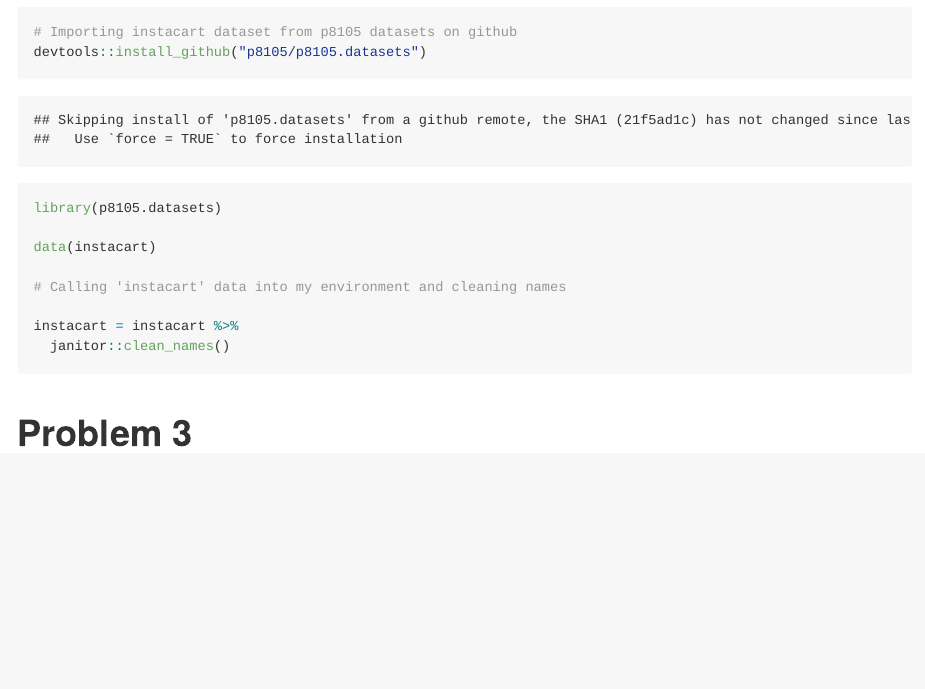
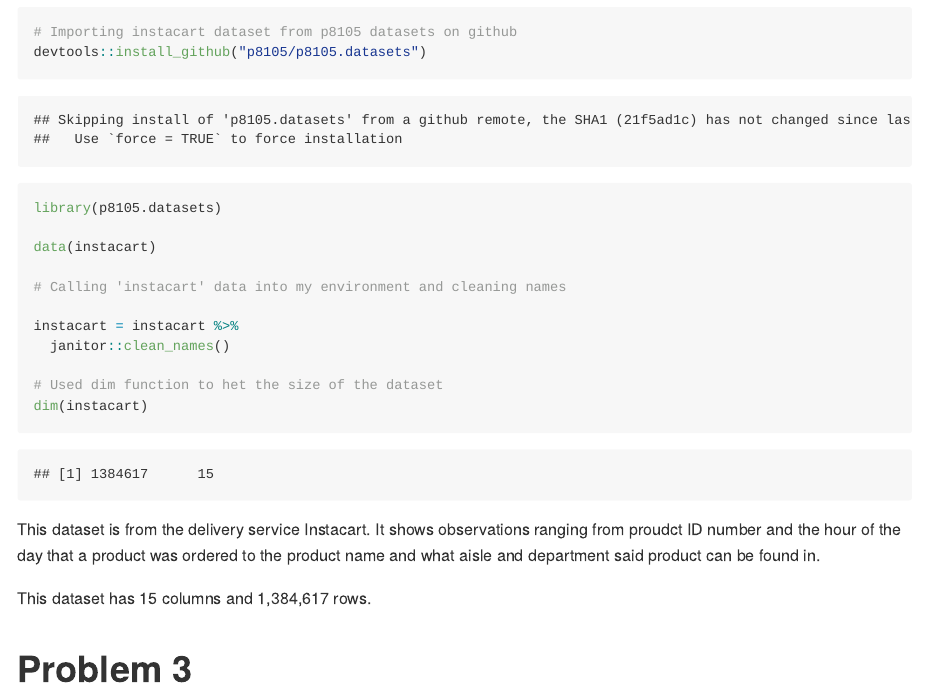
Before and after one commit to bjl21500/p8105_HW3_bjl2150, an R Markdown document (p8105_HW3_bjl2150.Rmd): the page in a window 1100 px wide, from 3610 px down. The pictures show the output file p8105_HW3_bjl2150.md that the author committed with the source, drawn offline in the style of GitHub.

Commit message:
Writing some of the description for Problem 2

````diff
--- a/p8105_HW3_bjl2150.Rmd
+++ b/p8105_HW3_bjl2150.Rmd
@@ -107,7 +107,17 @@ data(instacart)
 
 instacart = instacart %>%
   janitor::clean_names()
+
+# Used dim function to het the size of the dataset
+dim(instacart)
 ```
+This dataset is from the delivery service Instacart. It shows observations ranging
+from proudct ID number and the hour of the day that a product was ordered to the
+product name and what aisle and department said product can be found in.
+
+This dataset has 15 columns and 1,384,617 rows.
+
+
 
 
 
````
Also changed, not shown: p8105_HW3_bjl2150.md.
